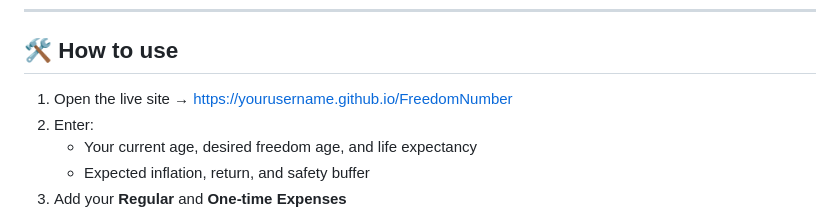
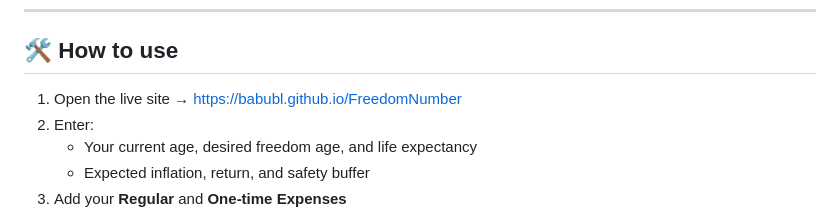
Before and after one commit to babubl/FreedomNumber, a Markdown page: README.md, the part around the change. GitHub-like rendering.

Commit message:
Fix live site link in README

```diff
--- a/README.md
+++ b/README.md
@@ -50,7 +50,7 @@ It’s simple, beautiful, and fully in-browser — no Excel, no formulas, no log
 
 ## 🛠️ How to use
 
-1. Open the live site → [https://yourusername.github.io/FreedomNumber](https://babubl.github.io/FreedomNumber)
+1. Open the live site → [https://babubl.github.io/FreedomNumber](https://babubl.github.io/FreedomNumber)
 2. Enter:
    - Your current age, desired freedom age, and life expectancy
    - Expected inflation, return, and safety buffer
```
